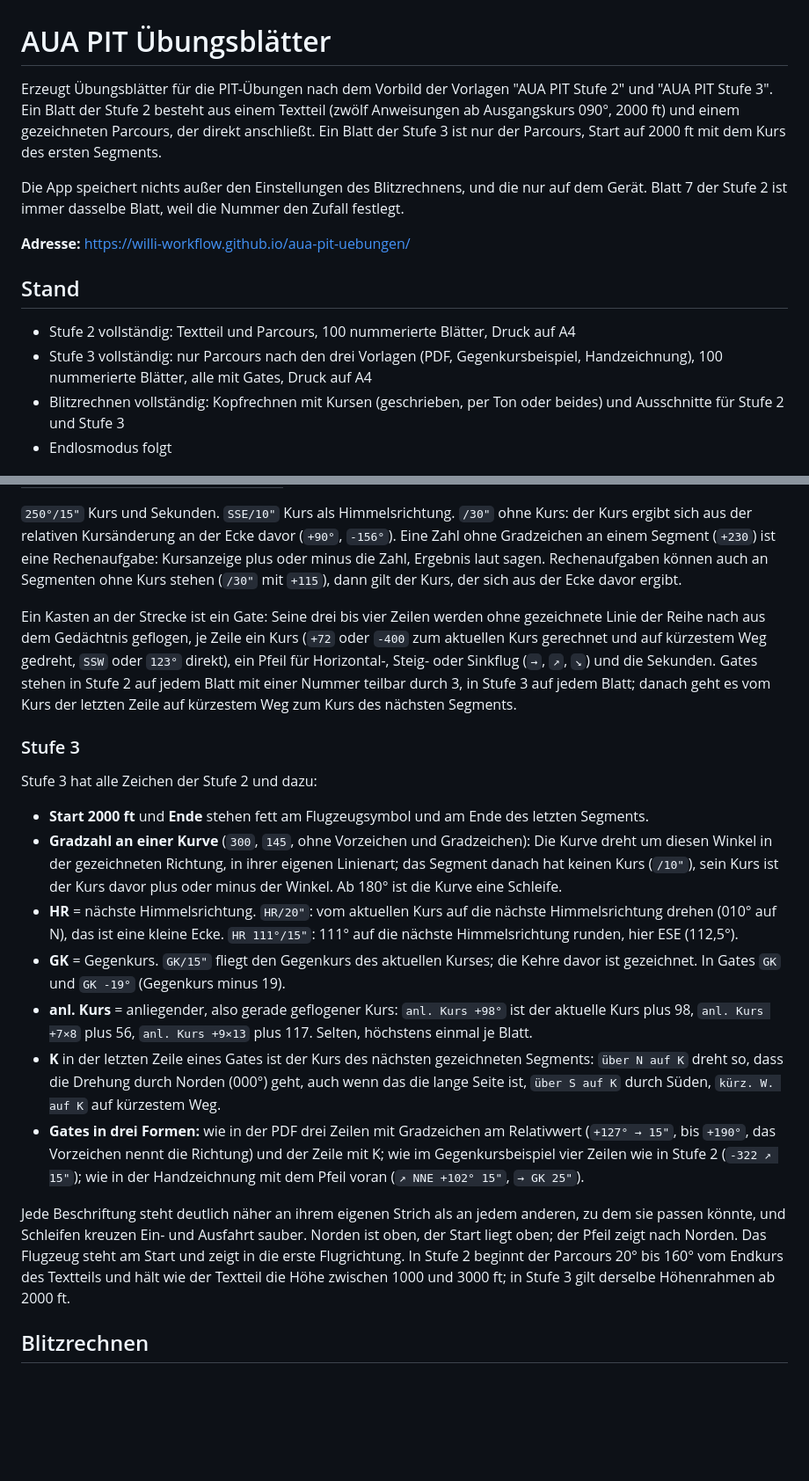
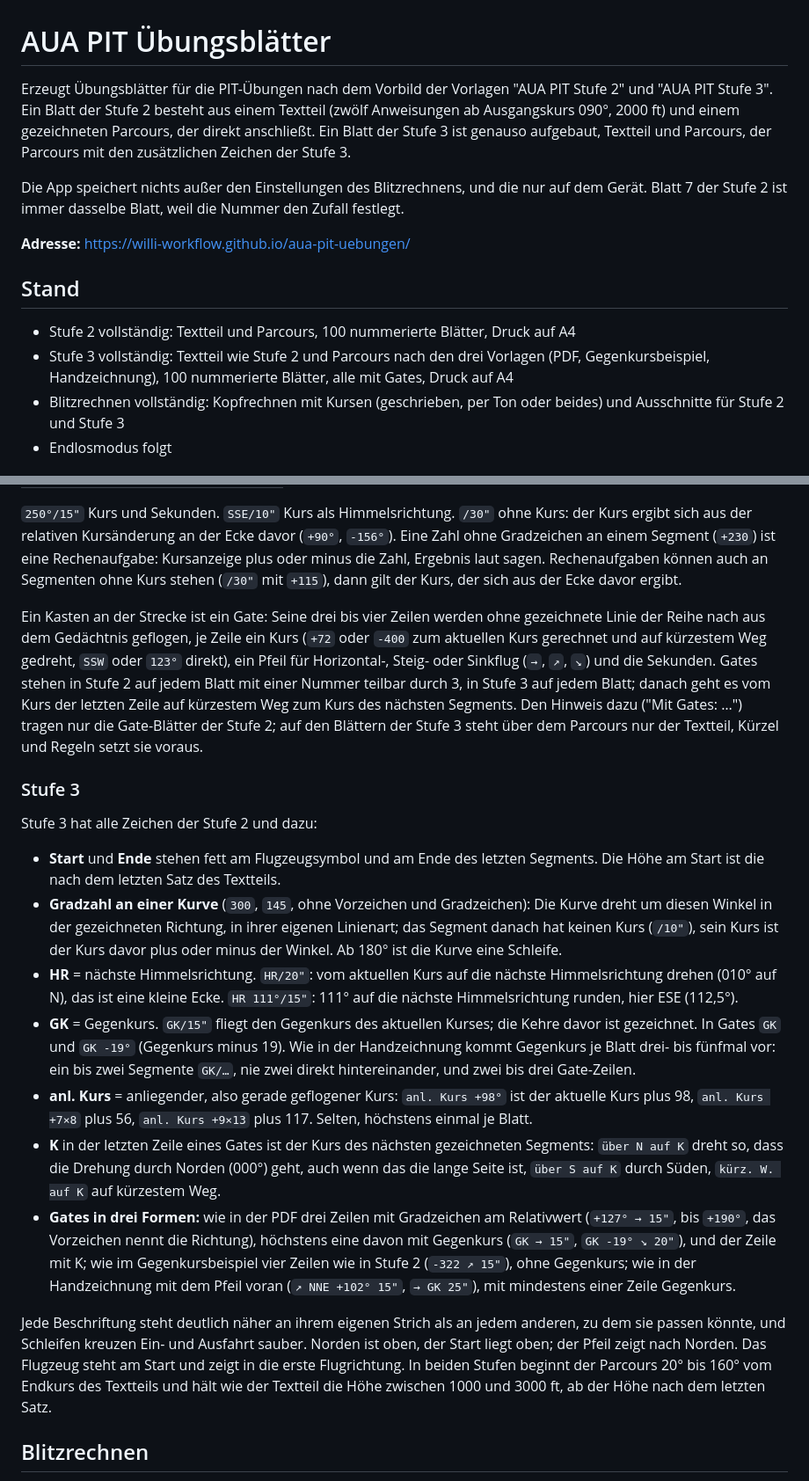
Before and after one commit to Willi-Workflow/aua-pit-uebungen, a Markdown page: README.md, 2 parts joined by grey strips. Shown at 88% size. Rendered like a GitHub page; blank space fills up the shorter version.

Commit message:
Entwurf und README: Stufe 3 mit Textteil und mehr Gegenkurs
Stufe 3 hat jetzt einen Textteil wie Stufe 2, über dem Parcours keine
weiteren Zeilen, in der Zeichnung nur "Start". Gegenkurs drei- bis fünfmal
je Blatt, GK-Zeilen auch in Form A. Dazu Messwerte nach dem Umbau:
Rechenzeit, Druckschrift und GK je Blatt.

Co-Authored-By: Claude Fable 5.1 <noreply@anthropic.com>

```diff
--- a/README.md
+++ b/README.md
@@ -1,6 +1,6 @@
 # AUA PIT Übungsblätter
 
-Erzeugt Übungsblätter für die PIT-Übungen nach dem Vorbild der Vorlagen "AUA PIT Stufe 2" und "AUA PIT Stufe 3". Ein Blatt der Stufe 2 besteht aus einem Textteil (zwölf Anweisungen ab Ausgangskurs 090°, 2000 ft) und einem gezeichneten Parcours, der direkt anschließt. Ein Blatt der Stufe 3 ist nur der Parcours, Start auf 2000 ft mit dem Kurs des ersten Segments.
+Erzeugt Übungsblätter für die PIT-Übungen nach dem Vorbild der Vorlagen "AUA PIT Stufe 2" und "AUA PIT Stufe 3". Ein Blatt der Stufe 2 besteht aus einem Textteil (zwölf Anweisungen ab Ausgangskurs 090°, 2000 ft) und einem gezeichneten Parcours, der direkt anschließt. Ein Blatt der Stufe 3 ist genauso aufgebaut, Textteil und Parcours, der Parcours mit den zusätzlichen Zeichen der Stufe 3.
 
 Die App speichert nichts außer den Einstellungen des Blitzrechnens, und die nur auf dem Gerät. Blatt 7 der Stufe 2 ist immer dasselbe Blatt, weil die Nummer den Zufall festlegt.
 
@@ -9,7 +9,7 @@ Die App speichert nichts außer den Einstellungen des Blitzrechnens, und die nur
 ## Stand
 
 - Stufe 2 vollständig: Textteil und Parcours, 100 nummerierte Blätter, Druck auf A4
-- Stufe 3 vollständig: nur Parcours nach den drei Vorlagen (PDF, Gegenkursbeispiel, Handzeichnung), 100 nummerierte Blätter, alle mit Gates, Druck auf A4
+- Stufe 3 vollständig: Textteil wie Stufe 2 und Parcours nach den drei Vorlagen (PDF, Gegenkursbeispiel, Handzeichnung), 100 nummerierte Blätter, alle mit Gates, Druck auf A4
 - Blitzrechnen vollständig: Kopfrechnen mit Kursen (geschrieben, per Ton oder beides) und Ausschnitte für Stufe 2 und Stufe 3
 - Endlosmodus folgt
 
@@ -23,21 +23,21 @@ Die App speichert nichts außer den Einstellungen des Blitzrechnens, und die nur
 
 `250°/15"` Kurs und Sekunden. `SSE/10"` Kurs als Himmelsrichtung. `/30"` ohne Kurs: der Kurs ergibt sich aus der relativen Kursänderung an der Ecke davor (`+90°`, `-156°`). Eine Zahl ohne Gradzeichen an einem Segment (`+230`) ist eine Rechenaufgabe: Kursanzeige plus oder minus die Zahl, Ergebnis laut sagen. Rechenaufgaben können auch an Segmenten ohne Kurs stehen (`/30"` mit `+115`), dann gilt der Kurs, der sich aus der Ecke davor ergibt.
 
-Ein Kasten an der Strecke ist ein Gate: Seine drei bis vier Zeilen werden ohne gezeichnete Linie der Reihe nach aus dem Gedächtnis geflogen, je Zeile ein Kurs (`+72` oder `-400` zum aktuellen Kurs gerechnet und auf kürzestem Weg gedreht, `SSW` oder `123°` direkt), ein Pfeil für Horizontal-, Steig- oder Sinkflug (`→`, `↗`, `↘`) und die Sekunden. Gates stehen in Stufe 2 auf jedem Blatt mit einer Nummer teilbar durch 3, in Stufe 3 auf jedem Blatt; danach geht es vom Kurs der letzten Zeile auf kürzestem Weg zum Kurs des nächsten Segments.
+Ein Kasten an der Strecke ist ein Gate: Seine drei bis vier Zeilen werden ohne gezeichnete Linie der Reihe nach aus dem Gedächtnis geflogen, je Zeile ein Kurs (`+72` oder `-400` zum aktuellen Kurs gerechnet und auf kürzestem Weg gedreht, `SSW` oder `123°` direkt), ein Pfeil für Horizontal-, Steig- oder Sinkflug (`→`, `↗`, `↘`) und die Sekunden. Gates stehen in Stufe 2 auf jedem Blatt mit einer Nummer teilbar durch 3, in Stufe 3 auf jedem Blatt; danach geht es vom Kurs der letzten Zeile auf kürzestem Weg zum Kurs des nächsten Segments. Den Hinweis dazu ("Mit Gates: …") tragen nur die Gate-Blätter der Stufe 2; auf den Blättern der Stufe 3 steht über dem Parcours nur der Textteil, Kürzel und Regeln setzt sie voraus.
 
 ### Stufe 3
 
 Stufe 3 hat alle Zeichen der Stufe 2 und dazu:
 
-- **Start 2000 ft** und **Ende** stehen fett am Flugzeugsymbol und am Ende des letzten Segments.
+- **Start** und **Ende** stehen fett am Flugzeugsymbol und am Ende des letzten Segments. Die Höhe am Start ist die nach dem letzten Satz des Textteils.
 - **Gradzahl an einer Kurve** (`300`, `145`, ohne Vorzeichen und Gradzeichen): Die Kurve dreht um diesen Winkel in der gezeichneten Richtung, in ihrer eigenen Linienart; das Segment danach hat keinen Kurs (`/10"`), sein Kurs ist der Kurs davor plus oder minus der Winkel. Ab 180° ist die Kurve eine Schleife.
 - **HR** = nächste Himmelsrichtung. `HR/20"`: vom aktuellen Kurs auf die nächste Himmelsrichtung drehen (010° auf N), das ist eine kleine Ecke. `HR 111°/15"`: 111° auf die nächste Himmelsrichtung runden, hier ESE (112,5°).
-- **GK** = Gegenkurs. `GK/15"` fliegt den Gegenkurs des aktuellen Kurses; die Kehre davor ist gezeichnet. In Gates `GK` und `GK -19°` (Gegenkurs minus 19).
+- **GK** = Gegenkurs. `GK/15"` fliegt den Gegenkurs des aktuellen Kurses; die Kehre davor ist gezeichnet. In Gates `GK` und `GK -19°` (Gegenkurs minus 19). Wie in der Handzeichnung kommt Gegenkurs je Blatt drei- bis fünfmal vor: ein bis zwei Segmente `GK/…`, nie zwei direkt hintereinander, und zwei bis drei Gate-Zeilen.
 - **anl. Kurs** = anliegender, also gerade geflogener Kurs: `anl. Kurs +98°` ist der aktuelle Kurs plus 98, `anl. Kurs +7×8` plus 56, `anl. Kurs +9×13` plus 117. Selten, höchstens einmal je Blatt.
 - **K** in der letzten Zeile eines Gates ist der Kurs des nächsten gezeichneten Segments: `über N auf K` dreht so, dass die Drehung durch Norden (000°) geht, auch wenn das die lange Seite ist, `über S auf K` durch Süden, `kürz. W. auf K` auf kürzestem Weg.
-- **Gates in drei Formen:** wie in der PDF drei Zeilen mit Gradzeichen am Relativwert (`+127° → 15"`, bis `+190°`, das Vorzeichen nennt die Richtung) und der Zeile mit K; wie im Gegenkursbeispiel vier Zeilen wie in Stufe 2 (`-322 ↗ 15"`); wie in der Handzeichnung mit dem Pfeil voran (`↗ NNE +102° 15"`, `→ GK 25"`).
+- **Gates in drei Formen:** wie in der PDF drei Zeilen mit Gradzeichen am Relativwert (`+127° → 15"`, bis `+190°`, das Vorzeichen nennt die Richtung), höchstens eine davon mit Gegenkurs (`GK → 15"`, `GK -19° ↘ 20"`), und der Zeile mit K; wie im Gegenkursbeispiel vier Zeilen wie in Stufe 2 (`-322 ↗ 15"`), ohne Gegenkurs; wie in der Handzeichnung mit dem Pfeil voran (`↗ NNE +102° 15"`, `→ GK 25"`), mit mindestens einer Zeile Gegenkurs.
 
-Jede Beschriftung steht deutlich näher an ihrem eigenen Strich als an jedem anderen, zu dem sie passen könnte, und Schleifen kreuzen Ein- und Ausfahrt sauber. Norden ist oben, der Start liegt oben; der Pfeil zeigt nach Norden. Das Flugzeug steht am Start und zeigt in die erste Flugrichtung. In Stufe 2 beginnt der Parcours 20° bis 160° vom Endkurs des Textteils und hält wie der Textteil die Höhe zwischen 1000 und 3000 ft; in Stufe 3 gilt derselbe Höhenrahmen ab 2000 ft.
+Jede Beschriftung steht deutlich näher an ihrem eigenen Strich als an jedem anderen, zu dem sie passen könnte, und Schleifen kreuzen Ein- und Ausfahrt sauber. Norden ist oben, der Start liegt oben; der Pfeil zeigt nach Norden. Das Flugzeug steht am Start und zeigt in die erste Flugrichtung. In beiden Stufen beginnt der Parcours 20° bis 160° vom Endkurs des Textteils und hält wie der Textteil die Höhe zwischen 1000 und 3000 ft, ab der Höhe nach dem letzten Satz.
 
 ## Blitzrechnen
 
```
Also changed, not shown: 1 other file.
